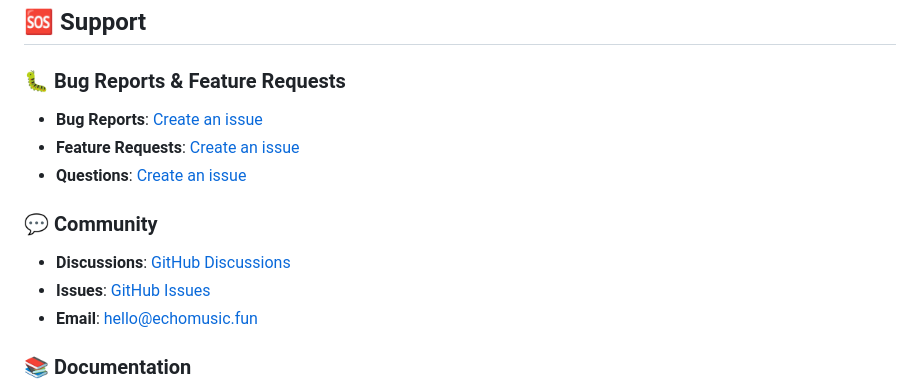
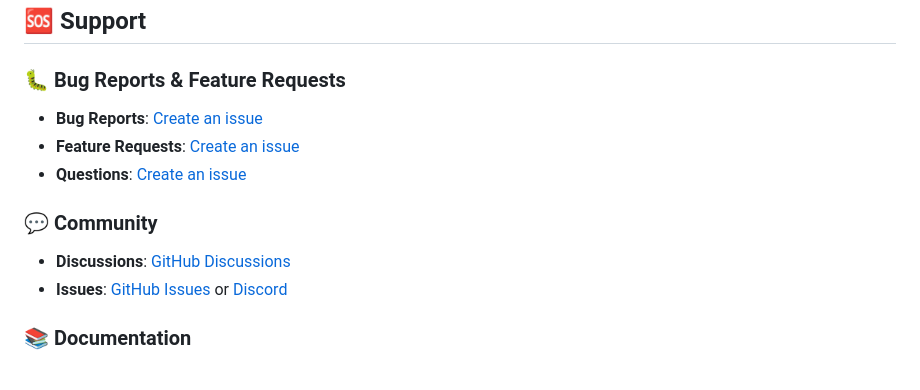
Before and after one commit to sauravthakurq/opm, a Markdown page: README.md, the part around the change printed below. Rendered like a GitHub page.

```diff
--- a/README.md
+++ b/README.md
@@ -317,8 +320,7 @@ Your privacy is important to us. Echo Music includes user-controlled privacy fea
 
 ### 💬 Community
 - **Discussions**: [GitHub Discussions](https://github.com/iad1tya/Echo-Music/discussions)
-- **Issues**: [GitHub Issues](https://github.com/iad1tya/Echo-Music/issues)
-- **Email**: [hello@echomusic.fun](mailto:hello@echomusic.fun)
+- **Issues**: [GitHub Issues](https://github.com/iad1tya/Echo-Music/issues) or [Discord](https://discord.gg/eNFNHaWN97)
 
 ### 📚 Documentation
 - **Setup Guide**: [SETUP.md](SETUP.md)
```
Also changed, not shown: other parts of README.md (+6 -3 lines).
